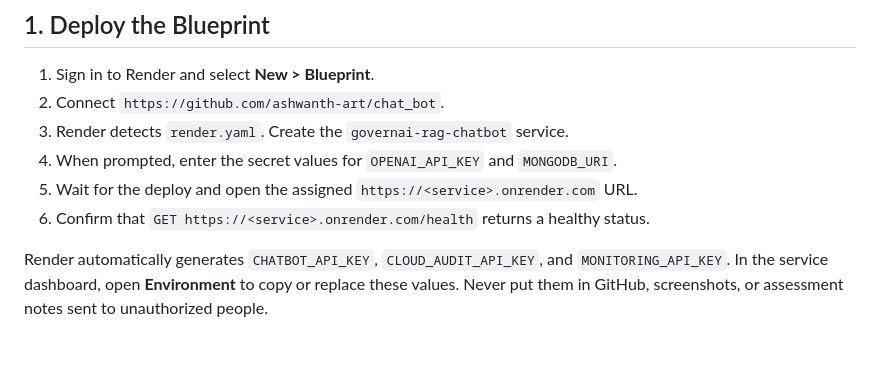
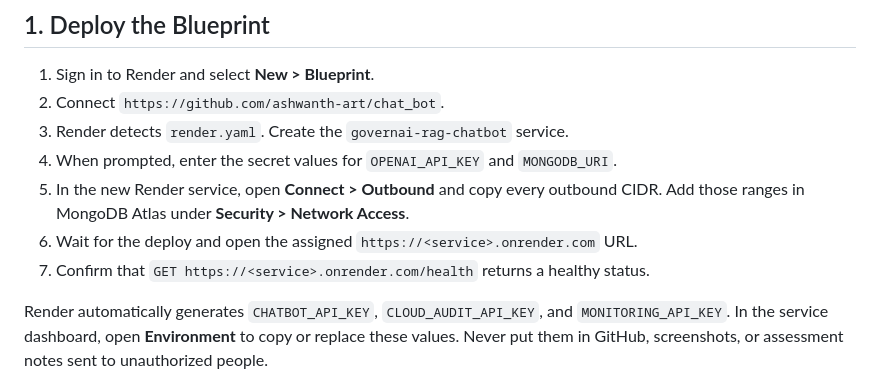
Before and after one commit to ashwanth-art/chat_bot, a Markdown page: docs/RENDER_DEPLOYMENT.md, the part around the change. Drawn GitHub-style; blank space fills up the shorter version.

Commit message:
Document Render outbound access for Atlas

```diff
--- a/docs/RENDER_DEPLOYMENT.md
+++ b/docs/RENDER_DEPLOYMENT.md
@@ -10,8 +10,10 @@ are never stored in Git.
 2. Connect `https://github.com/ashwanth-art/chat_bot`.
 3. Render detects `render.yaml`. Create the `governai-rag-chatbot` service.
 4. When prompted, enter the secret values for `OPENAI_API_KEY` and `MONGODB_URI`.
-5. Wait for the deploy and open the assigned `https://<service>.onrender.com` URL.
-6. Confirm that `GET https://<service>.onrender.com/health` returns a healthy status.
+5. In the new Render service, open **Connect > Outbound** and copy every outbound CIDR.
+   Add those ranges in MongoDB Atlas under **Security > Network Access**.
+6. Wait for the deploy and open the assigned `https://<service>.onrender.com` URL.
+7. Confirm that `GET https://<service>.onrender.com/health` returns a healthy status.
 
 Render automatically generates `CHATBOT_API_KEY`, `CLOUD_AUDIT_API_KEY`, and
 `MONITORING_API_KEY`. In the service dashboard, open **Environment** to copy or replace
```
